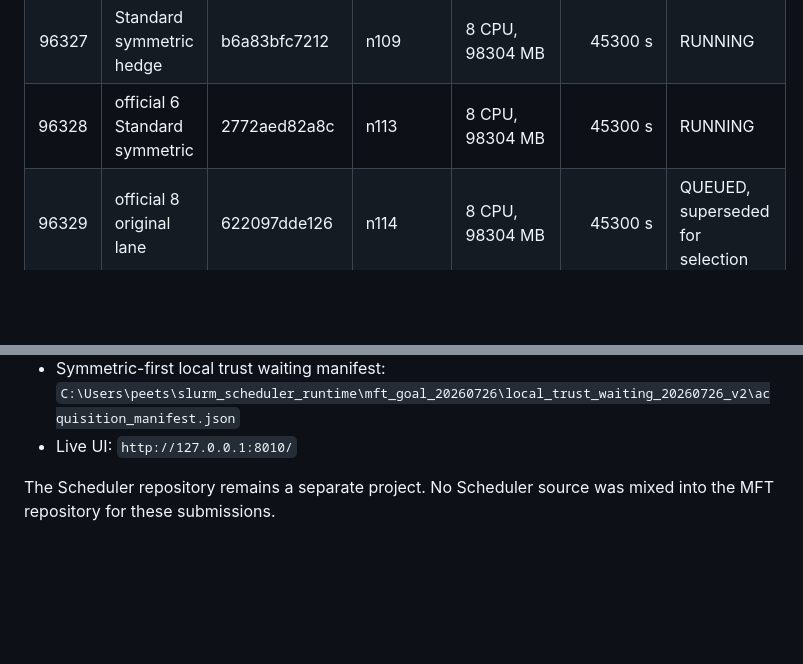
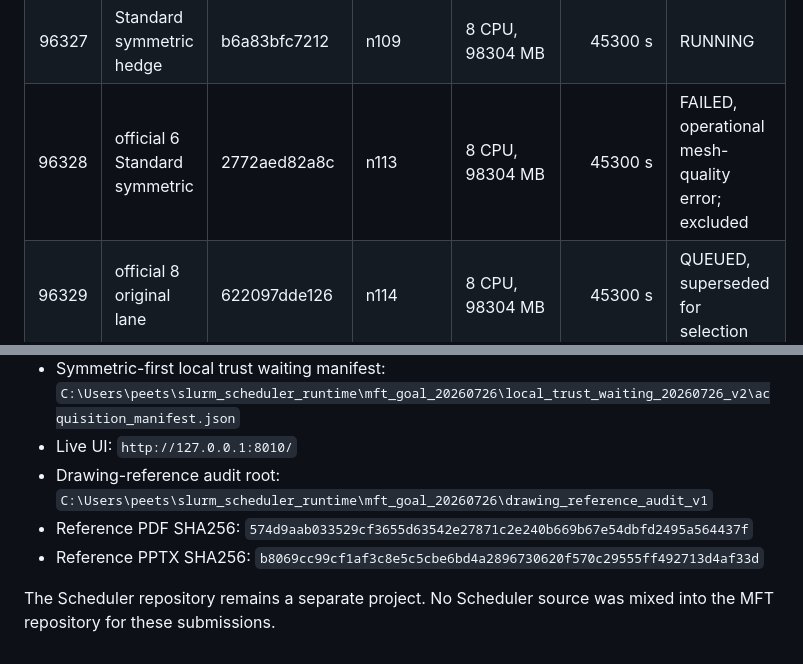
Before and after one commit to Schwalbe262/MFT_1MW_2026, a Markdown page: docs/MFT_GOAL_POSTDEADLINE_EXECUTION_20260726.md, 2 parts joined by grey strips. GitHub-like rendering; blank space fills up the shorter version.

```diff
--- a/docs/MFT_GOAL_POSTDEADLINE_EXECUTION_20260726.md
+++ b/docs/MFT_GOAL_POSTDEADLINE_EXECUTION_20260726.md
@@ -85,7 +85,7 @@ the original remains running and preserved.
 | 96325 | Standard symmetric | efffb6518d4e | n107 | 8 CPU, 98304 MB | 45300 s | RUNNING |
 | 96326 | Full diagnostic reference | b7c30cb70b95 | n116 | 16 CPU, 98304 MB | 86400 s | RUNNING |
 | 96327 | Standard symmetric hedge | b6a83bfc7212 | n109 | 8 CPU, 98304 MB | 45300 s | RUNNING |
-| 96328 | official 6 Standard symmetric | 2772aed82a8c | n113 | 8 CPU, 98304 MB | 45300 s | RUNNING |
+| 96328 | official 6 Standard symmetric | 2772aed82a8c | n113 | 8 CPU, 98304 MB | 45300 s | FAILED, operational mesh-quality error; excluded |
 | 96329 | official 8 original lane | 622097dde126 | n114 | 8 CPU, 98304 MB | 45300 s | QUEUED, superseded for selection |
 | 96330 | official 1 Standard symmetric | 896084a59793 | n110 | 8 CPU, 98304 MB | 45300 s | RUNNING |
 | 96331 | official 12 Standard symmetric | 828cb282cf4f | n112 | 8 CPU, 98304 MB | 45300 s | RUNNING |
@@ -243,6 +288,12 @@ authenticated, and re-ranked before any scientific or production claim.
   `C:\Users\peets\slurm_scheduler_runtime\mft_goal_20260726\local_trust_waiting_20260726_v2\acquisition_manifest.json`
 - Live UI:
   `http://127.0.0.1:8010/`
+- Drawing-reference audit root:
+  `C:\Users\peets\slurm_scheduler_runtime\mft_goal_20260726\drawing_reference_audit_v1`
+- Reference PDF SHA256:
+  `574d9aab033529cf3655d63542e27871c2e240b669b67e54dbfd2495a564437f`
+- Reference PPTX SHA256:
+  `b8069cc99cf1af3c8e5c5cbe6bd4a2896730620f570c29555ff492713d4af33d`
 
 The Scheduler repository remains a separate project. No Scheduler source was
 mixed into the MFT repository for these submissions.
```
Also changed, not shown: other parts of docs/MFT_GOAL_POSTDEADLINE_EXECUTION_20260726.md (+60 -15 lines).
